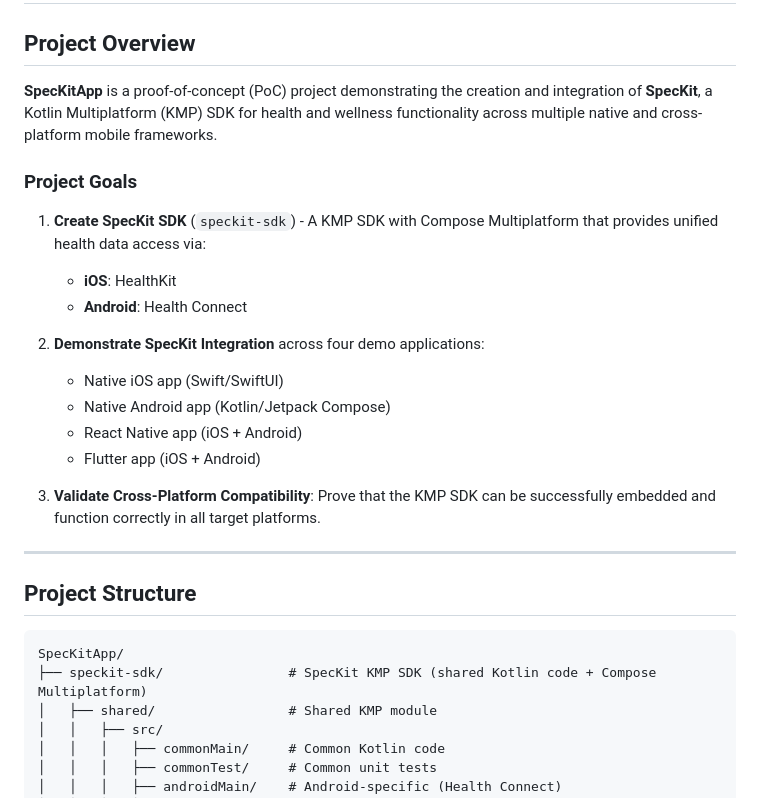
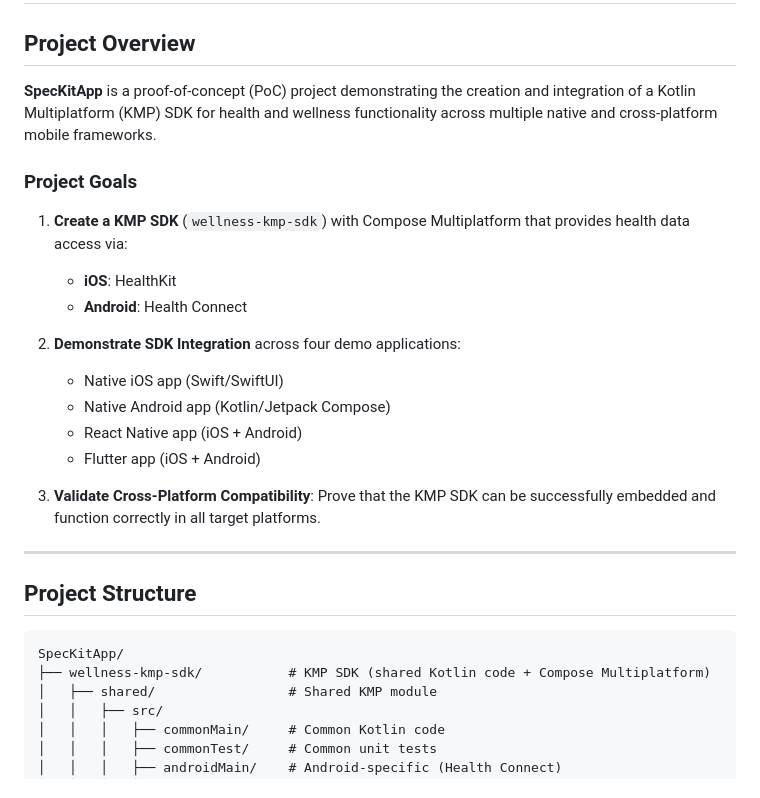
Before and after one commit to frankielun/SpecKitApp, a Markdown page: .github/copilot/default.instructions.md, the part around the change. GitHub-like rendering.

Commit message:
docs: update instructions

````diff
--- a/.github/copilot/default.instructions.md
+++ b/.github/copilot/default.instructions.md
@@ -2,15 +2,15 @@
 
 ## Project Overview
 
-**SpecKitApp** is a proof-of-concept (PoC) project demonstrating the creation and integration of **SpecKit**, a Kotlin Multiplatform (KMP) SDK for health and wellness functionality across multiple native and cross-platform mobile frameworks.
+**SpecKitApp** is a proof-of-concept (PoC) project demonstrating the creation and integration of a Kotlin Multiplatform (KMP) SDK for health and wellness functionality across multiple native and cross-platform mobile frameworks.
 
 ### Project Goals
 
-1. **Create SpecKit SDK** (`speckit-sdk`) - A KMP SDK with Compose Multiplatform that provides unified health data access via:
+1. **Create a KMP SDK** (`wellness-kmp-sdk`) with Compose Multiplatform that provides health data access via:
    - **iOS**: HealthKit
    - **Android**: Health Connect
 
-2. **Demonstrate SpecKit Integration** across four demo applications:
+2. **Demonstrate SDK Integration** across four demo applications:
    - Native iOS app (Swift/SwiftUI)
    - Native Android app (Kotlin/Jetpack Compose)
    - React Native app (iOS + Android)
@@ -24,7 +24,7 @@
 
 ```
 SpecKitApp/
-├── speckit-sdk/                # SpecKit KMP SDK (shared Kotlin code + Compose Multiplatform)
+├── wellness-kmp-sdk/           # KMP SDK (shared Kotlin code + Compose Multiplatform)
 │   ├── shared/                 # Shared KMP module
 │   │   ├── src/
 │   │   │   ├── commonMain/     # Common Kotlin code
````
